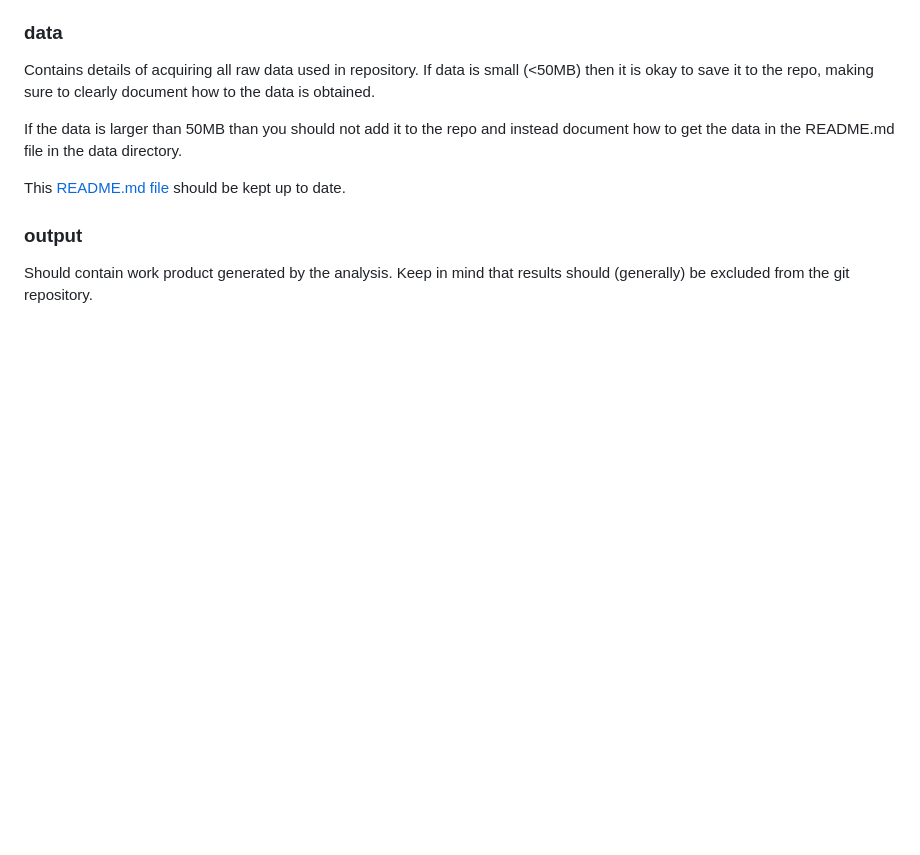
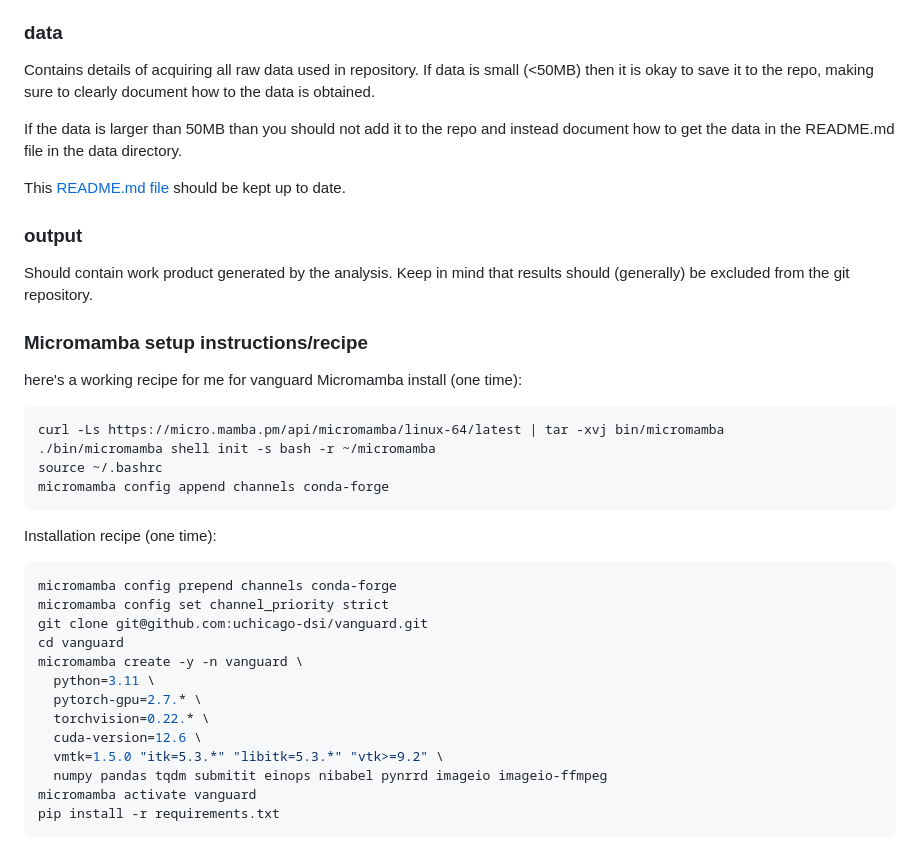
Before and after one commit to dsi-clinic/vanguard, a Markdown page: README.md, the part around the change. Drawn GitHub-style; blank space fills up the shorter version.

Commit message:
Update README.md by adding micromamba recipe

````diff
--- a/README.md
+++ b/README.md
@@ -56,3 +56,30 @@ This [README.md file](/data/README.md) should be kept up to date.
 
 ### output
 Should contain work product generated by the analysis. Keep in mind that results should (generally) be excluded from the git repository.
+
+
+### Micromamba setup instructions/recipe
+here's a working recipe for me for vanguard
+Micromamba install (one time):
+```
+curl -Ls https://micro.mamba.pm/api/micromamba/linux-64/latest | tar -xvj bin/micromamba
+./bin/micromamba shell init -s bash -r ~/micromamba
+source ~/.bashrc
+micromamba config append channels conda-forge
+```
+Installation recipe (one time):
+```bash
+micromamba config prepend channels conda-forge
+micromamba config set channel_priority strict
+git clone git@github.com:uchicago-dsi/vanguard.git
+cd vanguard
+micromamba create -y -n vanguard \
+  python=3.11 \
+  pytorch-gpu=2.7.* \
+  torchvision=0.22.* \
+  cuda-version=12.6 \
+  vmtk=1.5.0 "itk=5.3.*" "libitk=5.3.*" "vtk>=9.2" \
+  numpy pandas tqdm submitit einops nibabel pynrrd imageio imageio-ffmpeg
+micromamba activate vanguard
+pip install -r requirements.txt
+```
````
